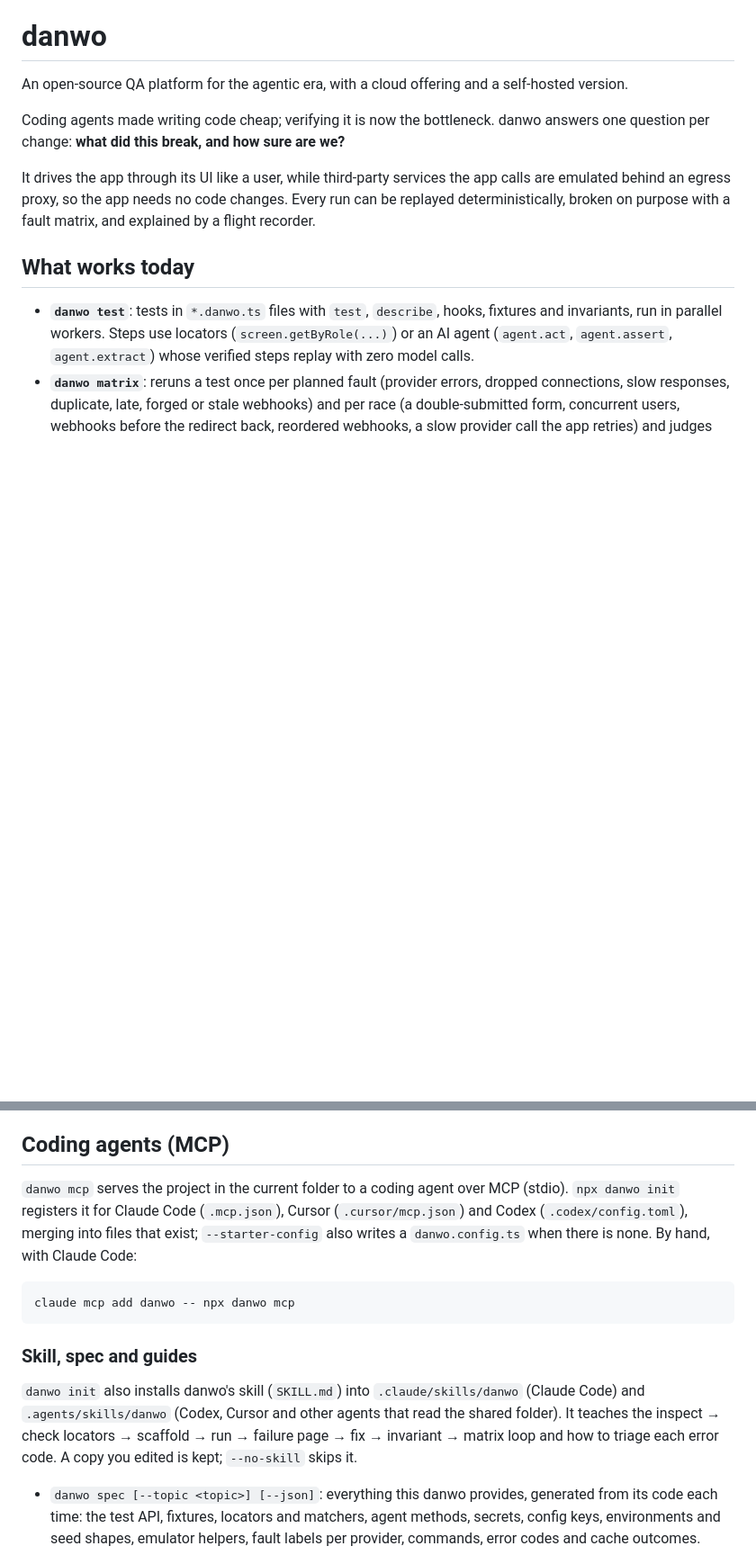
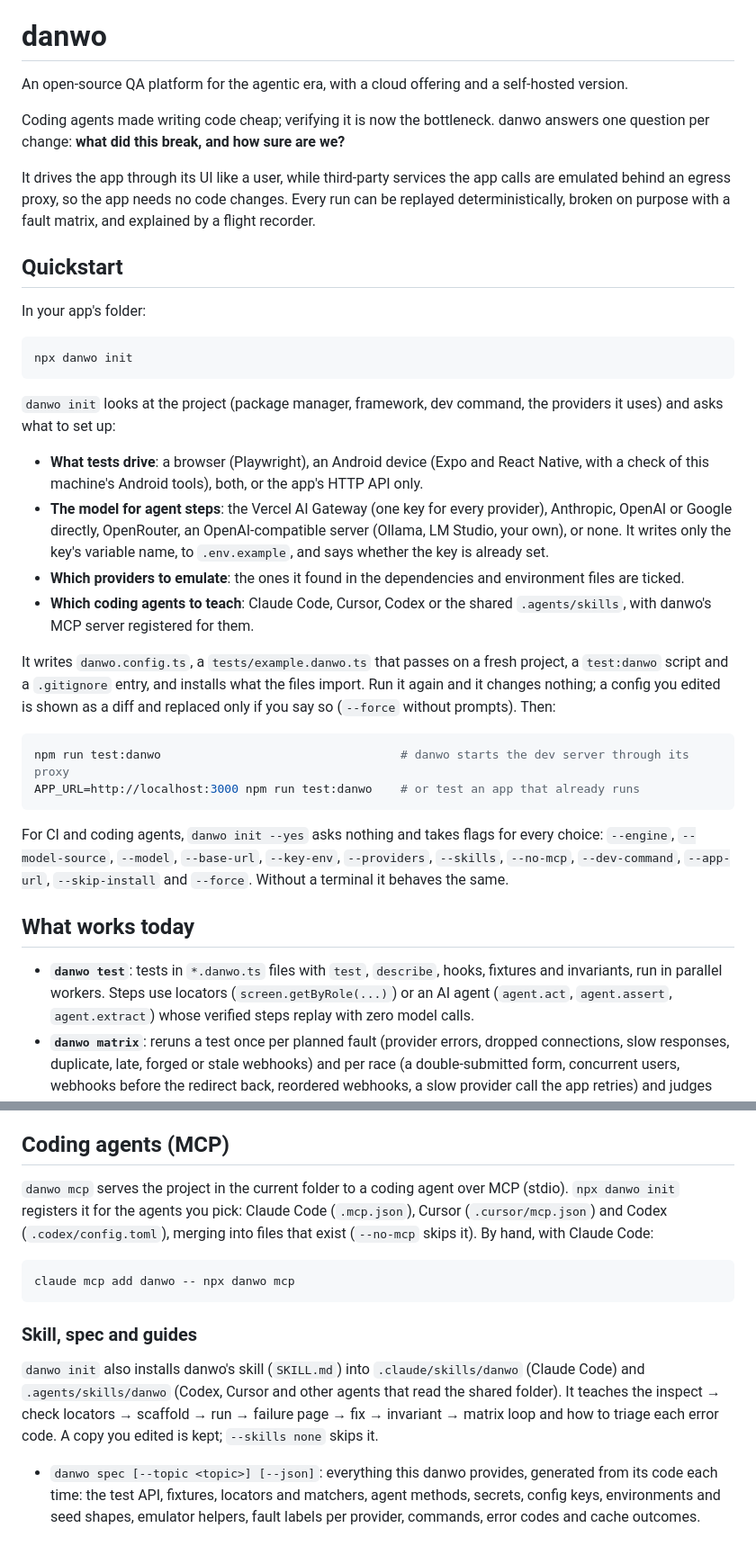
Before and after one commit to carbonmeai/danwo, a Markdown page: README.md, 2 parts joined by grey strips. Shown at 90% size. Drawn GitHub-style; blank space fills up the shorter version.

Commit message:
docs: quickstart with danwo init, model sources and appEnvironment

````diff
--- a/README.md
+++ b/README.md
@@ -5,6 +5,43 @@ An open-source QA platform for the agentic era, with a cloud offering and a self
 Coding agents made writing code cheap; verifying it is now the bottleneck. danwo answers one question per change: **what did this break, and how sure are we?**
 
 It drives the app through its UI like a user, while third-party services the app calls are emulated behind an egress proxy, so the app needs no code changes. Every run can be replayed deterministically, broken on purpose with a fault matrix, and explained by a flight recorder.
+
+## Quickstart
+
+In your app's folder:
+
+```sh
+npx danwo init
+```
+
+`danwo init` looks at the project (package manager, framework, dev command, the providers it
+uses) and asks what to set up:
+
+- **What tests drive**: a browser (Playwright), an Android device (Expo and React Native, with a
+  check of this machine's Android tools), both, or the app's HTTP API only.
+- **The model for agent steps**: the Vercel AI Gateway (one key for every provider), Anthropic,
+  OpenAI or Google directly, OpenRouter, an OpenAI-compatible server (Ollama, LM Studio, your
+  own), or none. It writes only the key's variable name, to `.env.example`, and says whether the
+  key is already set.
+- **Which providers to emulate**: the ones it found in the dependencies and environment files
+  are ticked.
+- **Which coding agents to teach**: Claude Code, Cursor, Codex or the shared `.agents/skills`,
+  with danwo's MCP server registered for them.
+
+It writes `danwo.config.ts`, a `tests/example.danwo.ts` that passes on a fresh project, a
+`test:danwo` script and a `.gitignore` entry, and installs what the files import. Run it again
+and it changes nothing; a config you edited is shown as a diff and replaced only if you say so
+(`--force` without prompts). Then:
+
+```sh
+npm run test:danwo                                  # danwo starts the dev server through its proxy
+APP_URL=http://localhost:3000 npm run test:danwo    # or test an app that already runs
+```
+
+For CI and coding agents, `danwo init --yes` asks nothing and takes flags for every choice:
+`--engine`, `--model-source`, `--model`, `--base-url`, `--key-env`, `--providers`, `--skills`,
+`--no-mcp`, `--dev-command`, `--app-url`, `--skip-install` and `--force`. Without a terminal it
+behaves the same.
 
 ## What works today
 
@@ -303,9 +340,9 @@ only about matrix trials that forged, aged or delayed a webhook.
 ## Coding agents (MCP)
 
 `danwo mcp` serves the project in the current folder to a coding agent over MCP (stdio).
-`npx danwo init` registers it for Claude Code (`.mcp.json`), Cursor (`.cursor/mcp.json`) and
-Codex (`.codex/config.toml`), merging into files that exist; `--starter-config` also writes a
-`danwo.config.ts` when there is none. By hand, with Claude Code:
+`npx danwo init` registers it for the agents you pick: Claude Code (`.mcp.json`), Cursor
+(`.cursor/mcp.json`) and Codex (`.codex/config.toml`), merging into files that exist
+(`--no-mcp` skips it). By hand, with Claude Code:
 
 ```bash
 claude mcp add danwo -- npx danwo mcp
@@ -316,7 +353,7 @@ claude mcp add danwo -- npx danwo mcp
 `danwo init` also installs danwo's skill (`SKILL.md`) into `.claude/skills/danwo` (Claude Code)
 and `.agents/skills/danwo` (Codex, Cursor and other agents that read the shared folder). It
 teaches the inspect → check locators → scaffold → run → failure page → fix → invariant → matrix
-loop and how to triage each error code. A copy you edited is kept; `--no-skill` skips it.
+loop and how to triage each error code. A copy you edited is kept; `--skills none` skips it.
 
 - `danwo spec [--topic <topic>] [--json]`: everything this danwo provides, generated from its code
   each time: the test API, fixtures, locators and matchers, agent methods, secrets, config keys,
````
Also changed, not shown: 2 other files.
